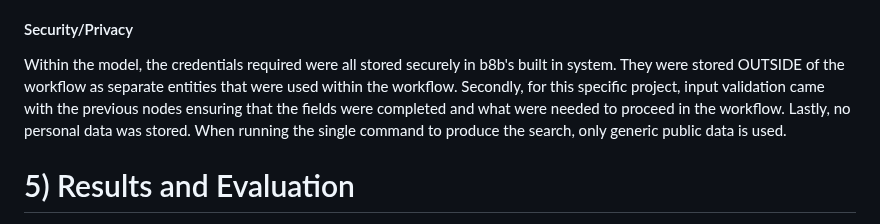
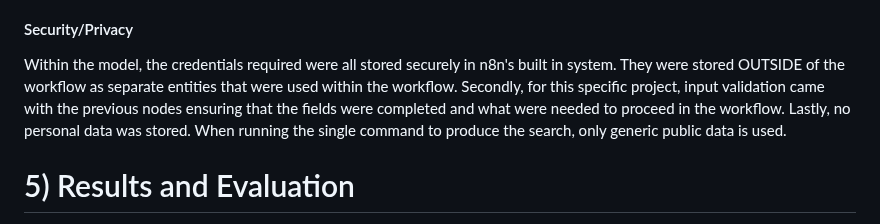
Before and after one commit to yshaikh06/Build-Anything, a Markdown page: README.md, the part around the change. GitHub-like rendering.

```diff
--- a/README.md
+++ b/README.md
@@ -195,7 +195,7 @@ Out of the concepts learned, a simple n8n automation workflow made the most sens
 Although this project is free, it comes with limitations in certain tasks that can be performed. One drawback was that there was no direct link ti Zillow/Redfin for this projeect, therefore the entirety of the search came from Google Gemini which may produce invalid results. Certain advanced abilities are also limited within the free version of n8n which posed a slight issue within this model and referencing previous nodes, however, there were ways to work around it but they required a few extra steps and research. Further, having cloud deployment is only able to be run for a certain amount of time before the $100 credit is used under the Azure for Students account. Once the credit is used, the cloud deployment is unable to continue. One last drawback is the restrictions of using Gemini for too many searches. Gemini only has a limited amount of alotted searches for their free plan, so once that is used up for the day, the model will no longer run and get stuck at the "Message a Model" node.
 
 #### Security/Privacy
-Within the model, the credentials required were all stored securely in b8b's built in system. They were stored OUTSIDE of the workflow as separate entities that were used within the workflow. Secondly, for this specific project, input validation came with the previous nodes ensuring that the fields were completed and what were needed to proceed in the workflow. Lastly, no personal data was stored. When running the single command to produce the search, only generic public data is used.
+Within the model, the credentials required were all stored securely in n8n's built in system. They were stored OUTSIDE of the workflow as separate entities that were used within the workflow. Secondly, for this specific project, input validation came with the previous nodes ensuring that the fields were completed and what were needed to proceed in the workflow. Lastly, no personal data was stored. When running the single command to produce the search, only generic public data is used.
 
 
 # 5) Results and Evaluation
```
